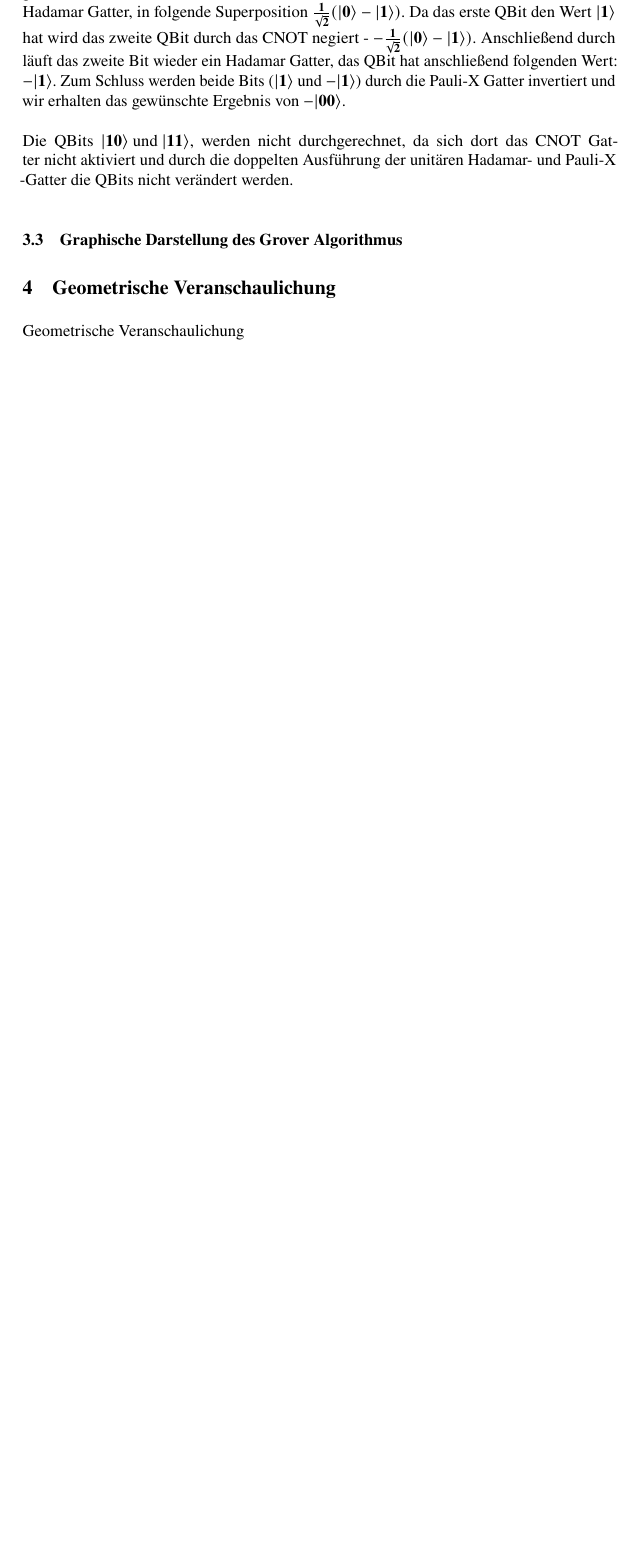
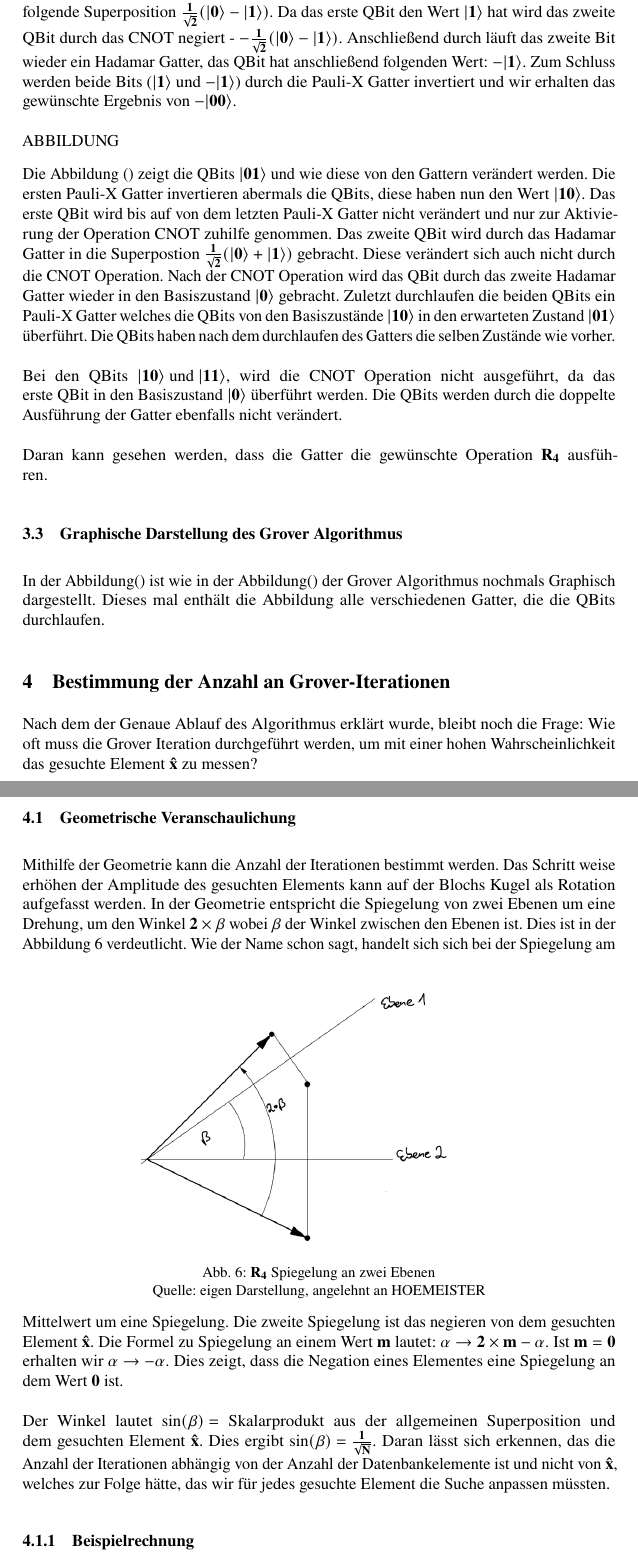
Before and after one commit to justTill/quantumComputingVerstehen, a LaTeX problem sheet (lni-paper-example-de.tex, which reads geometrischeVeranschaulichung.tex, groversAlgorithmen.tex): part of page 8 of 8 before the commit and two parts of pages 8 and 9 of 10 after it, the two joined at a grey line, cut so that both start at the same text, the shorter picture padded with empty space. Compiled offline with pdfLaTeX.

Commit message:
wip:till

```diff
--- a/geometrischeVeranschaulichung.tex
+++ b/geometrischeVeranschaulichung.tex
@@ -1 +1,15 @@
-Geometrische Veranschaulichung
+Nach dem der Genaue Ablauf des Algorithmus erklärt wurde, bleibt noch die Frage: Wie oft muss die Grover Iteration durchgeführt werden, um mit einer hohen Wahrscheinlichkeit das gesuchte Element $\mathbf{\hat{x}}$ zu messen?
+
+\subsection{Geometrische Veranschaulichung}
+Mithilfe der Geometrie kann die Anzahl der Iterationen bestimmt werden. Das Schritt weise erhöhen der Amplitude des gesuchten Elements kann auf der Blochs Kugel als Rotation aufgefasst werden. In der Geometrie entspricht die Spiegelung von zwei Ebenen um eine Drehung, um den Winkel $\mathbf{2 \times \beta}$ wobei $\mathbf{\beta}$ der Winkel zwischen den Ebenen ist. Dies ist in der Abbildung \ref{fig:zweiEbenen} verdeutlicht.
+ \begin{figure}[hbtp]
+	\centering
+	\includegraphics[width=.6\textwidth]{figures/zweiEbenen.png}
+	\caption{$\mathbf{R_4}$ Spiegelung an zwei Ebenen \\ Quelle: eigen Darstellung, angelehnt an HOEMEISTER}
+	\label{fig:zweiEbenen}
+\end{figure}
+Wie der Name schon sagt, handelt sich sich bei der Spiegelung am Mittelwert um eine Spiegelung. Die zweite Spiegelung ist das negieren von dem gesuchten Element $\mathbf{\hat{x}}$. Die Formel zu Spiegelung an einem Wert $\mathbf{m}$ lautet: $\mathbf{\alpha \rightarrow 2 \times m - \alpha}$. Ist $\mathbf{m=0}$ erhalten wir $\mathbf{\alpha \rightarrow - \alpha}$. Dies zeigt, dass die Negation eines Elementes eine Spiegelung an dem Wert $\mathbf{0}$ ist.
+\\
+\\
+Der Winkel lautet $\mathbf{\sin(\beta) = }$  Skalarprodukt aus der allgemeinen Superposition und dem gesuchten Element $\mathbf{\hat{x}}$. Dies ergibt  $\mathbf{\sin(\beta) = \frac{1}{\sqrt N}}$. Daran lässt sich erkennen, das die Anzahl der Iterationen abhängig von der Anzahl der Datenbankelemente ist und nicht von $\mathbf{\hat{x}}$, welches zur Folge hätte, das wir für jedes gesuchte Element die Suche anpassen müssten.
+\subsubsection{Beispielrechnung}
--- a/groversAlgorithmen.tex
+++ b/groversAlgorithmen.tex
@@ -129,9 +130,17 @@ Es folgt eine weitere Beispielrechnung, um zu verdeutlichen, das dieses Gatter d
  In den Abbildungen () werden die Werte der QBits $\mathbf{|00\rangle}$ und wie diese sich durch die einzelnen Gatter verändern dargestellt.
-
  Die Pauli X Gatter invertieren den Wert eines QBits. Aus $\mathbf{|0\rangle}$ wird $\mathbf{|1\rangle}$ und andersrum. Das erste Bit wird bis zum letzten Pauli-X Gatter nicht mehr verändert. Es wird ausschließlich genutzt um zu schauen, ob das CNOT aktiviert wird. Das zweite QBit wird durch das erste Hadamar Gatter, in folgende Superposition $\mathbf{\frac{1}{\sqrt 2}(|0\rangle - |1\rangle)}$. Da das erste QBit den Wert $\mathbf{|1\rangle}$ hat wird das zweite QBit durch das CNOT negiert - $\mathbf{-\frac{1}{\sqrt 2}(|0\rangle - |1\rangle)}$. Anschließend durch läuft das zweite Bit wieder ein Hadamar Gatter, das QBit hat anschließend folgenden Wert: $\mathbf{-|1\rangle}$.
  Zum Schluss werden beide Bits ($\mathbf{|1\rangle}$ und $\mathbf{-|1\rangle}$) durch die Pauli-X Gatter invertiert und wir erhalten das gewünschte Ergebnis von $\mathbf{-|00\rangle}$.
   \\
   \\
-Die QBits $\mathbf{|10\rangle \text{ und }|11\rangle}$, werden nicht durchgerechnet, da sich dort das CNOT Gatter nicht aktiviert und durch die doppelten Ausführung der unitären Hadamar- und Pauli-X -Gatter die QBits nicht verändert werden.
+  ABBILDUNG
+
+ Die Abbildung () zeigt die QBits $\mathbf{|01\rangle}$  und wie diese von den Gattern verändert werden. Die ersten Pauli-X Gatter invertieren abermals die QBits, diese haben nun den Wert $\mathbf{|10\rangle}$. Das erste QBit wird bis auf von dem letzten Pauli-X Gatter nicht verändert und nur zur Aktivierung der Operation CNOT zuhilfe genommen. Das zweite QBit wird durch das Hadamar Gatter in die Superpostion $\mathbf{\frac{1}{\sqrt 2}(|0\rangle + |1\rangle)}$ gebracht. Diese verändert sich auch nicht durch die CNOT Operation. Nach der CNOT Operation wird das QBit durch das zweite Hadamar Gatter wieder in den Basiszustand $\mathbf{|0\rangle}$ gebracht. Zuletzt durchlaufen die beiden QBits ein Pauli-X Gatter welches die QBits von den Basiszustände $\mathbf{|10\rangle}$ in den erwarteten Zustand $\mathbf{|01\rangle}$ überführt. Die QBits haben nach dem durchlaufen des Gatters die selben Zustände wie vorher.
+  \\
+  \\
+Bei den QBits $\mathbf{|10\rangle \text{ und }|11\rangle}$, wird die CNOT Operation nicht ausgeführt, da das erste QBit in den Basiszustand $\mathbf{|0\rangle}$ überführt werden. Die QBits werden durch die doppelte Ausführung der Gatter ebenfalls nicht verändert.
+\\
+\\
+Daran kann gesehen werden, dass die Gatter die gewünschte Operation $\mathbf{R_4}$ ausführen.
 
 \subsection{Graphische Darstellung des Grover Algorithmus}
+In der Abbildung() ist wie in der Abbildung() der Grover Algorithmus nochmals Graphisch dargestellt. Dieses mal enthält die Abbildung alle verschiedenen Gatter, die die QBits durchlaufen.
--- a/lni-paper-example-de.tex
+++ b/lni-paper-example-de.tex
@@ -79,7 +79,7 @@ Falls wird noch Platz haben können wir diese begriffe noch erklären
 \section{Grovers-Algorithmus}
 \input{groversAlgorithmen}
 
-\section{Geometrische Veranschaulichung}
+\section{Bestimmung der Anzahl an Grover-Iterationen}
 \input{geometrischeVeranschaulichung}
 \label{sec:geoVer}
 
```
Also changed, not shown: figures/zweiEbenen.png (added), lni-paper-example-de.pdf, geometrischeVeranschaulichung.tex (12 more changed lines), groversAlgorithmen.tex (3 more changed lines), 3 other files.
